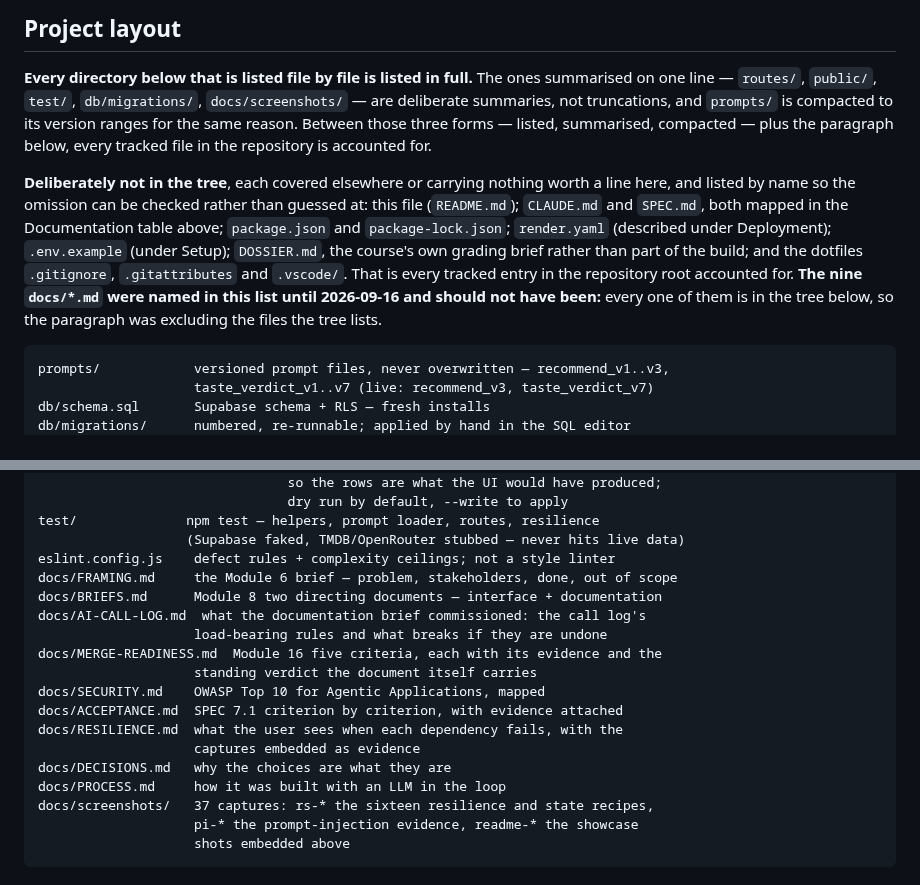
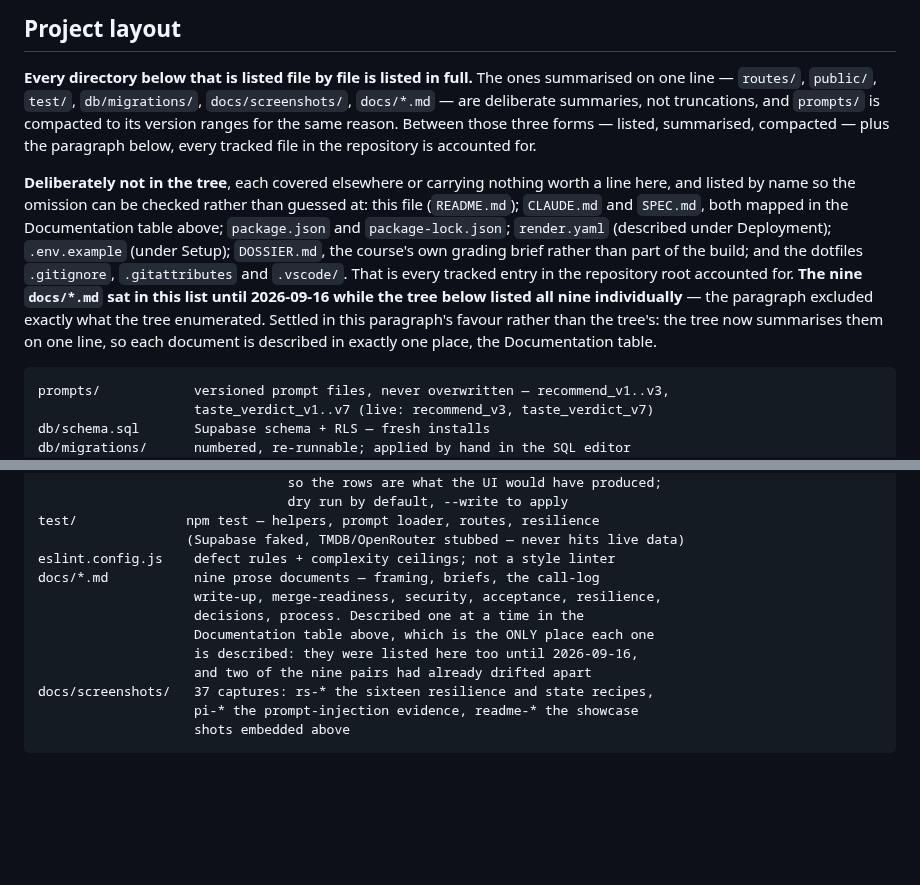
Before and after one commit to guycn1/cinerank-project, a Markdown page: README.md, 2 parts joined by grey strips. Drawn GitHub-style; blank space fills up the shorter version.

Commit message:
docs(readme): collapse the nine docs/*.md tree lines -- the paragraph was right and the tree had grown past it
Reverses the direction of 673702d, on the user's question and on evidence.

That commit resolved a real contradiction -- the "deliberately not in the tree"
paragraph listed the nine docs/*.md while the tree enumerated all nine -- by
striking them from the paragraph. That removed the contradiction and kept the
thing that caused it: nine files each carrying TWO hand-maintained descriptions,
one in the Documentation table and one in the tree.

The duplication had already drifted, and I am the one who drifted it, today,
in commits whose subject was accuracy:

  MERGE-READINESS  table (fixed in c2aed57): "the standing verdict:
                   MERGE-READY, all five met"
                   tree (untouched):         "the standing verdict the document
                   itself carries"
  ACCEPTANCE       table (fixed in 565e5f8): "classified by strength ... All
                   eight read satisfied"
                   tree (untouched):         "with evidence attached"

In both cases I rewrote the table row precisely because the old wording buried
the result, and left the tree line carrying the identical vagueness. The other
seven show the same shape more mildly -- the tree holds a shorter, weaker
paraphrase throughout ("mapped" against "all ten risks assessed twice"; no
figures against "sixteen states, twenty-four captures").

So the paragraph's author had the right model and the tree outgrew it. "Each
covered elsewhere" is exactly true of the docs, and the tree already summarises
public/, test/, routes/, db/migrations/ and docs/screenshots/. The nine are now
one summarised line pointing at the Documentation table, which is the only place
each document is described.

Kept rather than dropped entirely, which was the purist reading of the original
paragraph: docs/screenshots/ is in the tree, so a docs/ with no .md line would
read as if docs/ held only images.

Verified after: 100 tracked files, 0 unaccounted; no file claimed excluded while
individually listed; no docs/*.md individually listed. Render audit of the
section against GitHub's API shows one code span added and h2/p/pre/strong
unchanged, so the fenced block is still one <pre> and the paragraphs still two.

Co-Authored-By: Claude Opus 5 <noreply@anthropic.com>

````diff
--- a/README.md
+++ b/README.md
@@ -260,10 +260,10 @@ actually lives rather than where it is summarised:
 
 **Every directory below that is listed file by file is listed in full.** The ones
 summarised on one line — `routes/`, `public/`, `test/`, `db/migrations/`,
-`docs/screenshots/` — are deliberate summaries, not truncations, and `prompts/`
-is compacted to its version ranges for the same reason. Between those three
-forms — listed, summarised, compacted — plus the paragraph below, every tracked
-file in the repository is accounted for.
+`docs/screenshots/`, `docs/*.md` — are deliberate summaries, not truncations,
+and `prompts/` is compacted to its version ranges for the same reason. Between
+those three forms — listed, summarised, compacted — plus the paragraph below,
+every tracked file in the repository is accounted for.
 
 **Deliberately not in the tree**, each covered elsewhere or carrying nothing worth
 a line here, and listed by name so the omission can be checked rather than
@@ -273,9 +273,11 @@ the Documentation table above; `package.json` and
 (under Setup); `DOSSIER.md`, the course's own grading brief rather than part of
 the build; and the dotfiles `.gitignore`, `.gitattributes` and `.vscode/`. That
 is every tracked entry in the repository root accounted for. **The nine
-`docs/*.md` were named in this list until 2026-09-16 and should not have been:**
-every one of them is in the tree below, so the paragraph was excluding the files
-the tree lists.
+`docs/*.md` sat in this list until 2026-09-16 while the tree below listed all
+nine individually** — the paragraph excluded exactly what the tree enumerated.
+Settled in this paragraph's favour rather than the tree's: the tree now
+summarises them on one line, so each document is described in exactly one
+place, the Documentation table.
 
 ```
 prompts/            versioned prompt files, never overwritten — recommend_v1..v3,
@@ -313,18 +315,12 @@ scripts/seed-demo.js            loads the demo list through the app own HTTP API
 test/              npm test — helpers, prompt loader, routes, resilience
                    (Supabase faked, TMDB/OpenRouter stubbed — never hits live data)
 eslint.config.js    defect rules + complexity ceilings; not a style linter
-docs/FRAMING.md     the Module 6 brief — problem, stakeholders, done, out of scope
-docs/BRIEFS.md      Module 8 two directing documents — interface + documentation
-docs/AI-CALL-LOG.md  what the documentation brief commissioned: the call log's
-                    load-bearing rules and what breaks if they are undone
-docs/MERGE-READINESS.md  Module 16 five criteria, each with its evidence and the
-                    standing verdict the document itself carries
-docs/SECURITY.md    OWASP Top 10 for Agentic Applications, mapped
-docs/ACCEPTANCE.md  SPEC 7.1 criterion by criterion, with evidence attached
-docs/RESILIENCE.md  what the user sees when each dependency fails, with the
-                    captures embedded as evidence
-docs/DECISIONS.md   why the choices are what they are
-docs/PROCESS.md     how it was built with an LLM in the loop
+docs/*.md           nine prose documents — framing, briefs, the call-log
+                    write-up, merge-readiness, security, acceptance, resilience,
+                    decisions, process. Described one at a time in the
+                    Documentation table above, which is the ONLY place each one
+                    is described: they were listed here too until 2026-09-16,
+                    and two of the nine pairs had already drifted apart
 docs/screenshots/   37 captures: rs-* the sixteen resilience and state recipes,
                     pi-* the prompt-injection evidence, readme-* the showcase
                     shots embedded above
````
